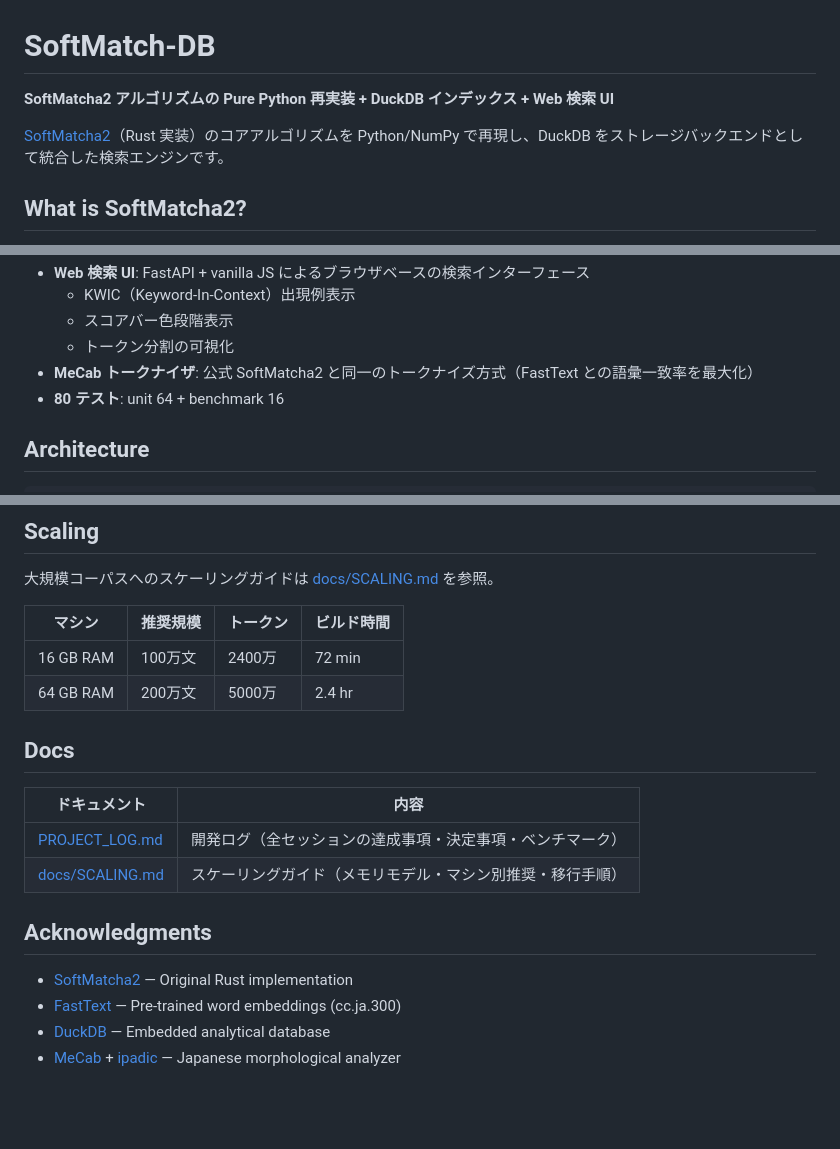
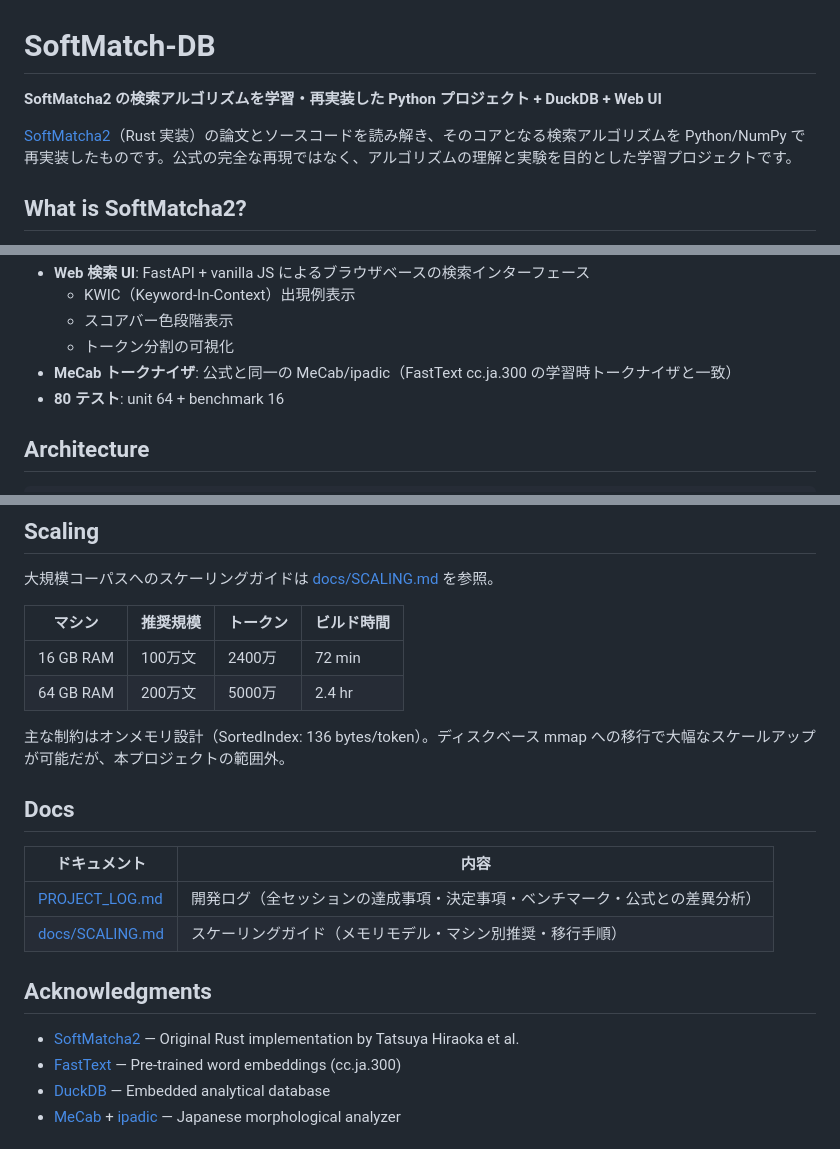
Before and after one commit to tkys/softmatch-db, a Markdown page: README.md, 3 parts joined by grey strips. Drawn GitHub-style; blank space fills up the shorter version.

```diff
--- a/README.md
+++ b/README.md
@@ -1,8 +1,8 @@
 # SoftMatch-DB
 
-**SoftMatcha2 アルゴリズムの Pure Python 再実装 + DuckDB インデックス + Web 検索 UI**
+**SoftMatcha2 の検索アルゴリズムを学習・再実装した Python プロジェクト + DuckDB + Web UI**
 
-[SoftMatcha2](https://github.com/softmatcha/softmatcha2)（Rust 実装）のコアアルゴリズムを Python/NumPy で再現し、DuckDB をストレージバックエンドとして統合した検索エンジンです。
+[SoftMatcha2](https://github.com/softmatcha/softmatcha2)（Rust 実装）の論文とソースコードを読み解き、そのコアとなる検索アルゴリズムを Python/NumPy で再実装したものです。公式の完全な再現ではなく、アルゴリズムの理解と実験を目的とした学習プロジェクトです。
 
 ## What is SoftMatcha2?
 
@@ -35,7 +67,7 @@ SoftMatcha2 は、テキストコーパス中から**意味的に類似するパ
   - KWIC（Keyword-In-Context）出現例表示
   - スコアバー色段階表示
   - トークン分割の可視化
-- **MeCab トークナイザ**: 公式 SoftMatcha2 と同一のトークナイズ方式（FastText との語彙一致率を最大化）
+- **MeCab トークナイザ**: 公式と同一の MeCab/ipadic（FastText cc.ja.300 の学習時トークナイザと一致）
 - **80 テスト**: unit 64 + benchmark 16
 
 ## Architecture
@@ -207,16 +239,18 @@ softmatch-db/
 | 16 GB RAM | 100万文 | 2400万 | 72 min |
 | 64 GB RAM | 200万文 | 5000万 | 2.4 hr |
 
+主な制約はオンメモリ設計（SortedIndex: 136 bytes/token）。ディスクベース mmap への移行で大幅なスケールアップが可能だが、本プロジェクトの範囲外。
+
 ## Docs
 
 | ドキュメント | 内容 |
 |---|---|
-| [PROJECT_LOG.md](PROJECT_LOG.md) | 開発ログ（全セッションの達成事項・決定事項・ベンチマーク） |
+| [PROJECT_LOG.md](PROJECT_LOG.md) | 開発ログ（全セッションの達成事項・決定事項・ベンチマーク・公式との差異分析） |
 | [docs/SCALING.md](docs/SCALING.md) | スケーリングガイド（メモリモデル・マシン別推奨・移行手順） |
 
 ## Acknowledgments
 
-- [SoftMatcha2](https://github.com/softmatcha/softmatcha2) — Original Rust implementation
+- [SoftMatcha2](https://github.com/softmatcha/softmatcha2) — Original Rust implementation by Tatsuya Hiraoka et al.
 - [FastText](https://fasttext.cc/) — Pre-trained word embeddings (cc.ja.300)
 - [DuckDB](https://duckdb.org/) — Embedded analytical database
 - [MeCab](https://taku910.github.io/mecab/) + [ipadic](https://github.com/polm/ipadic-py) — Japanese morphological analyzer
```
Also changed, not shown: other parts of README.md (+37 -5 lines).
